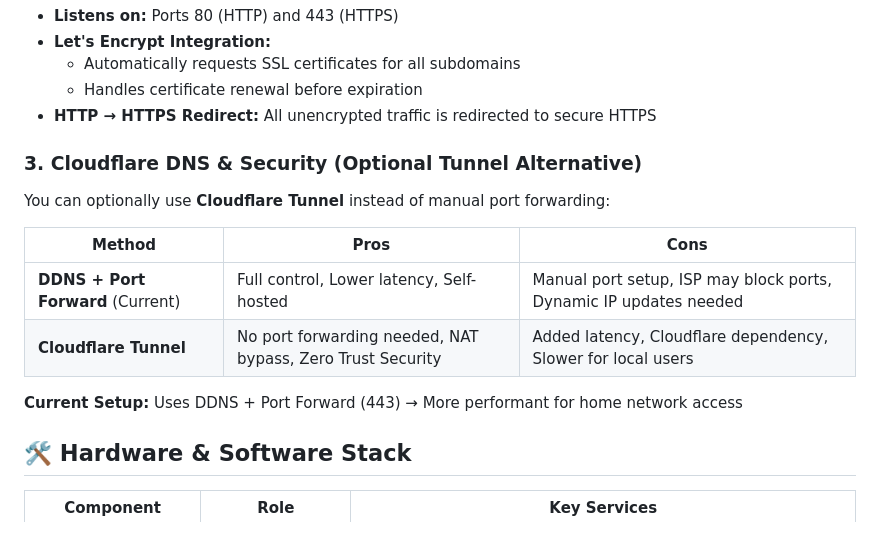
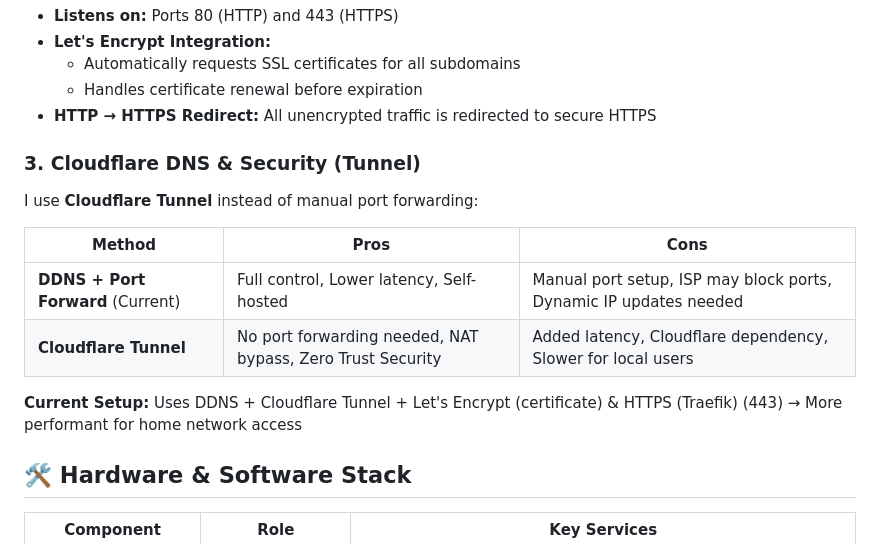
Before and after one commit to charan-altro/self-host-lab, a Markdown page: README.md, the part around the change. Drawn GitHub-style.

Commit message:
Revise Cloudflare DNS & Security section in README
Updated section on Cloudflare DNS & Security to clarify the use of Cloudflare Tunnel and its advantages over manual port forwarding.

```diff
--- a/README.md
+++ b/README.md
@@ -145,15 +145,15 @@ flowchart LR
   - Handles certificate renewal before expiration
 - **HTTP → HTTPS Redirect:** All unencrypted traffic is redirected to secure HTTPS
 
-### 3. Cloudflare DNS & Security (Optional Tunnel Alternative)
-You can optionally use **Cloudflare Tunnel** instead of manual port forwarding:
+### 3. Cloudflare DNS & Security (Tunnel)
+I use **Cloudflare Tunnel** instead of manual port forwarding:
 
 | Method | Pros | Cons |
 |--------|------|------|
 | **DDNS + Port Forward** (Current) | Full control, Lower latency, Self-hosted | Manual port setup, ISP may block ports, Dynamic IP updates needed |
 | **Cloudflare Tunnel** | No port forwarding needed, NAT bypass, Zero Trust Security | Added latency, Cloudflare dependency, Slower for local users |
 
-**Current Setup:** Uses DDNS + Port Forward (443) → More performant for home network access
+**Current Setup:** Uses DDNS + Cloudflare Tunnel + Let's Encrypt (certificate) & HTTPS (Traefik) (443) → More performant for home network access
 
 ## 🛠️ Hardware & Software Stack
 
```
